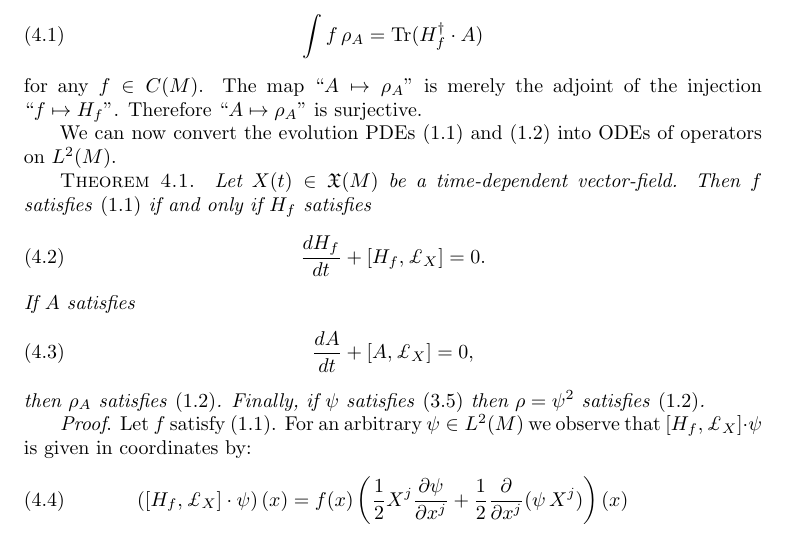
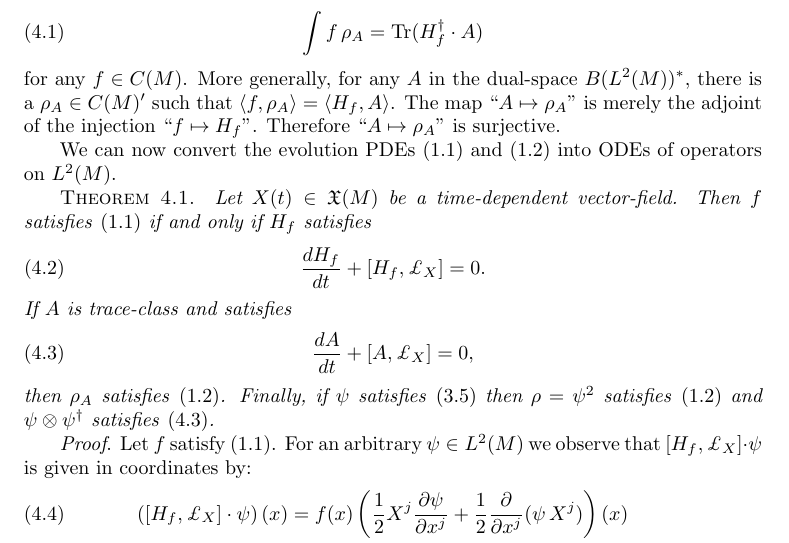
Before and after one commit to ramvasudevan/FBoperator, a LaTeX paper (dynamical_systems_paper/JacVas2015_SIADS.tex): part of page 9 of 22, cut so that both start at the same text. Compiled offline with pdfLaTeX; a LaTeX package or settings file that is missing is left out.

Commit message:
fixed an error with regards to trace-class operators

```diff
--- a/dynamical_systems_paper/JacVas2015_SIADS.tex
+++ b/dynamical_systems_paper/JacVas2015_SIADS.tex
@@ -598,6 +598,7 @@ Similarly, (and in the opposite direction) for any trace class operator $A:L^{2}
 	 \int f \, \rho_{A} = \Tr ( H_{f}^{\dagger} \cdot A )
 \end{align}
 for any $f \in C(M)$.
+More generally, for any $A$ in the dual-space $B( L^{2}(M) )^{*}$, there is a $\rho_{A} \in C(M)'$ such that $\langle f , \rho_{A} \rangle = \langle H_{f} , A \rangle$.
 The map ``$A \mapsto \rho_{A}$'' is merely the adjoint of the injection ``$f \mapsto H_{f}$''. Therefore ``$A \mapsto \rho_{A}$'' is surjective.
 %By construction, these maps preserve the duality between functions and distributions.
 
@@ -639,13 +640,13 @@ We can now convert the evolution PDEs \eqref{eq:function pde} and \eqref{eq:dens
 	\begin{align}
 		\frac{d H_{f} }{dt} + [ H_{f} , \pounds_{X} ] = 0. \label{eq:quantum observable ode}
 	\end{align}
-	If $A$ satisfies
+	If $A$ is trace-class and satisfies
 	\begin{align}
 		\frac{dA}{dt} + [ A , \pounds_{X} ] = 0, \label{eq:quantum density ode}
 	\end{align}
 	then $\rho_{A}$ satisfies \eqref{eq:density pde}.
 	Finally, if $\psi$ satisfies \eqref{eq:half density pde}
-	then $\rho = \psi^{2}$ satisfies \eqref{eq:density pde}.
+	then $\rho = \psi^{2}$ satisfies \eqref{eq:density pde} and $\psi \otimes \psi^{\dagger}$ satisfies \eqref{eq:quantum density ode}.
 \end{theorem}
 
 \begin{proof}
```
